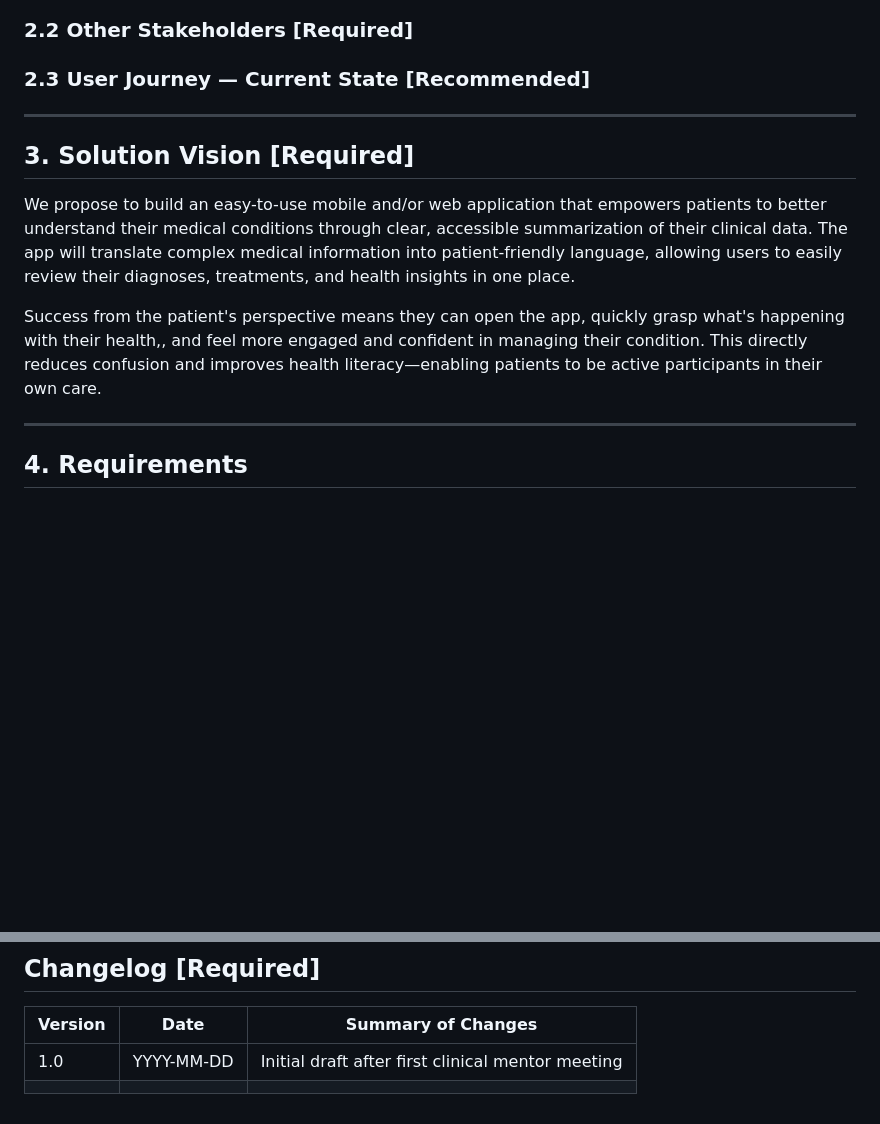
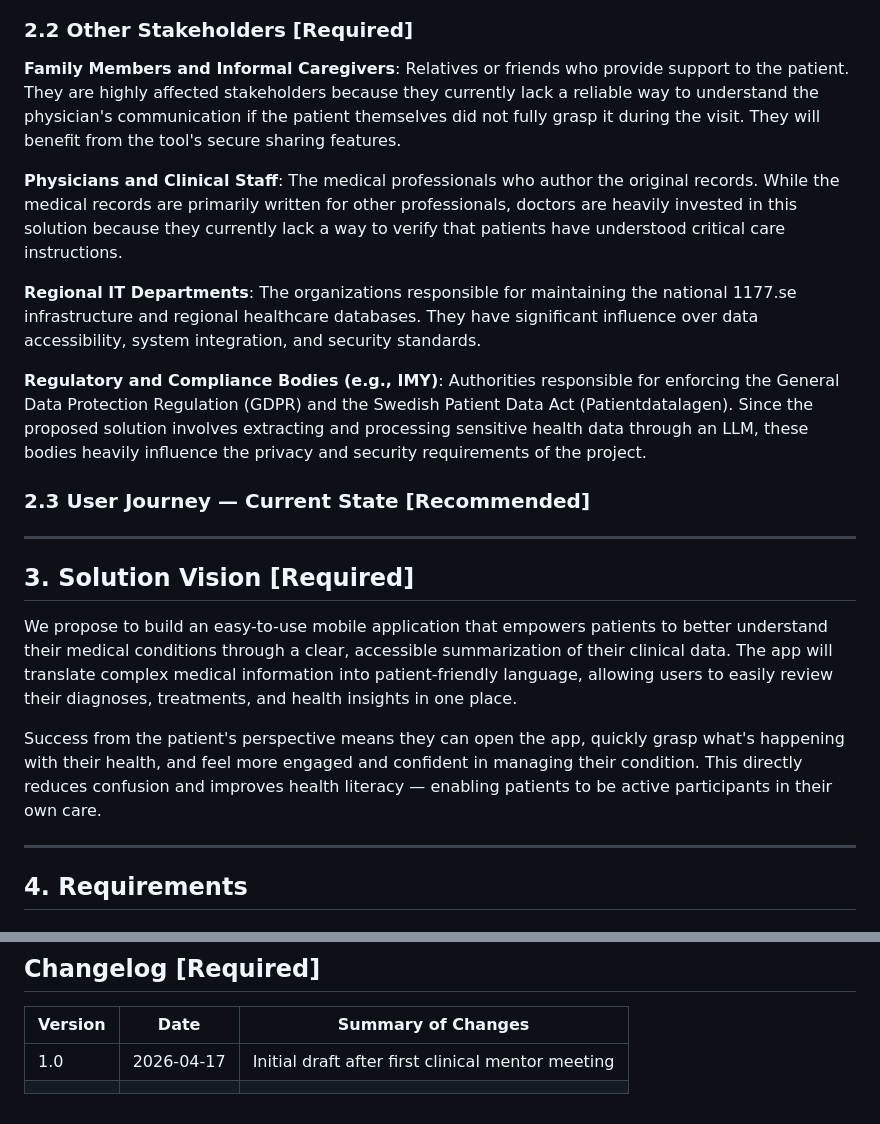
Before and after one commit to Chalmers-TRA460/2026-G3-Patient-Insights, a Markdown page: README.md, 2 parts joined by grey strips. Drawn GitHub-style; blank space fills up the shorter version.

```diff
--- a/README.md
+++ b/README.md
@@ -119,6 +137,14 @@
   Consider: patients, caregivers, administrators, IT departments,
   payers/insurers, regulators, clinical champions, etc.
 -->
+
+**Family Members and Informal Caregivers**: Relatives or friends who provide support to the patient. They are highly affected stakeholders because they currently lack a reliable way to understand the physician's communication if the patient themselves did not fully grasp it during the visit. They will benefit from the tool's secure sharing features.
+
+**Physicians and Clinical Staff**: The medical professionals who author the original records. While the medical records are primarily written for other professionals, doctors are heavily invested in this solution because they currently lack a way to verify that patients have understood critical care instructions.
+
+**Regional IT Departments**: The organizations responsible for maintaining the national 1177.se infrastructure and regional healthcare databases. They have significant influence over data accessibility, system integration, and security standards.
+
+**Regulatory and Compliance Bodies (e.g., IMY)**: Authorities responsible for enforcing the General Data Protection Regulation (GDPR) and the Swedish Patient Data Act (Patientdatalagen). Since the proposed solution involves extracting and processing sensitive health data through an LLM, these bodies heavily influence the privacy and security requirements of the project.
 
 ### 2.3 User Journey — Current State [Recommended]
 
@@ -134,9 +160,20 @@
 
 ## 3. Solution Vision [Required]
 
-We propose to build an easy-to-use mobile and/or web application that empowers patients to better understand their medical conditions through clear, accessible summarization of their clinical data. The app will translate complex medical information into patient-friendly language, allowing users to easily review their diagnoses, treatments, and health insights in one place.
+<!--
+  REQUIRED FOR v1.0
 
-Success from the patient's perspective means they can open the app, quickly grasp what's happening with their health,, and feel more engaged and confident in managing their condition. This directly reduces confusion and improves health literacy—enabling patients to be active participants in their own care.
+  1-2 paragraphs maximum. This is your "north star," not a feature list.
+  - What is the high-level concept?
+  - How does it directly address the Needs Statement?
+  - What does success look like from the user's perspective?
+
+  Keep it directional. You will refine this throughout the course.
+-->
+
+We propose to build an easy-to-use mobile application that empowers patients to better understand their medical conditions through a clear, accessible summarization of their clinical data. The app will translate complex medical information into patient-friendly language, allowing users to easily review their diagnoses, treatments, and health insights in one place.
+
+Success from the patient's perspective means they can open the app, quickly grasp what's happening with their health, and feel more engaged and confident in managing their condition. This directly reduces confusion and improves health literacy — enabling patients to be active participants in their own care.
 
 ---
 
@@ -223,5 +260,5 @@ Success from the patient's perspective means they can open the app, quickly gras
 
 | Version | Date       | Summary of Changes                                  |
 |---------|------------|-----------------------------------------------------|
-| 1.0     | YYYY-MM-DD | Initial draft after first clinical mentor meeting   |
+| 1.0     | 2026-04-17 | Initial draft after first clinical mentor meeting   |
 |         |            |                                                     |
```
Also changed, not shown: other parts of README.md (+26 -8 lines).
